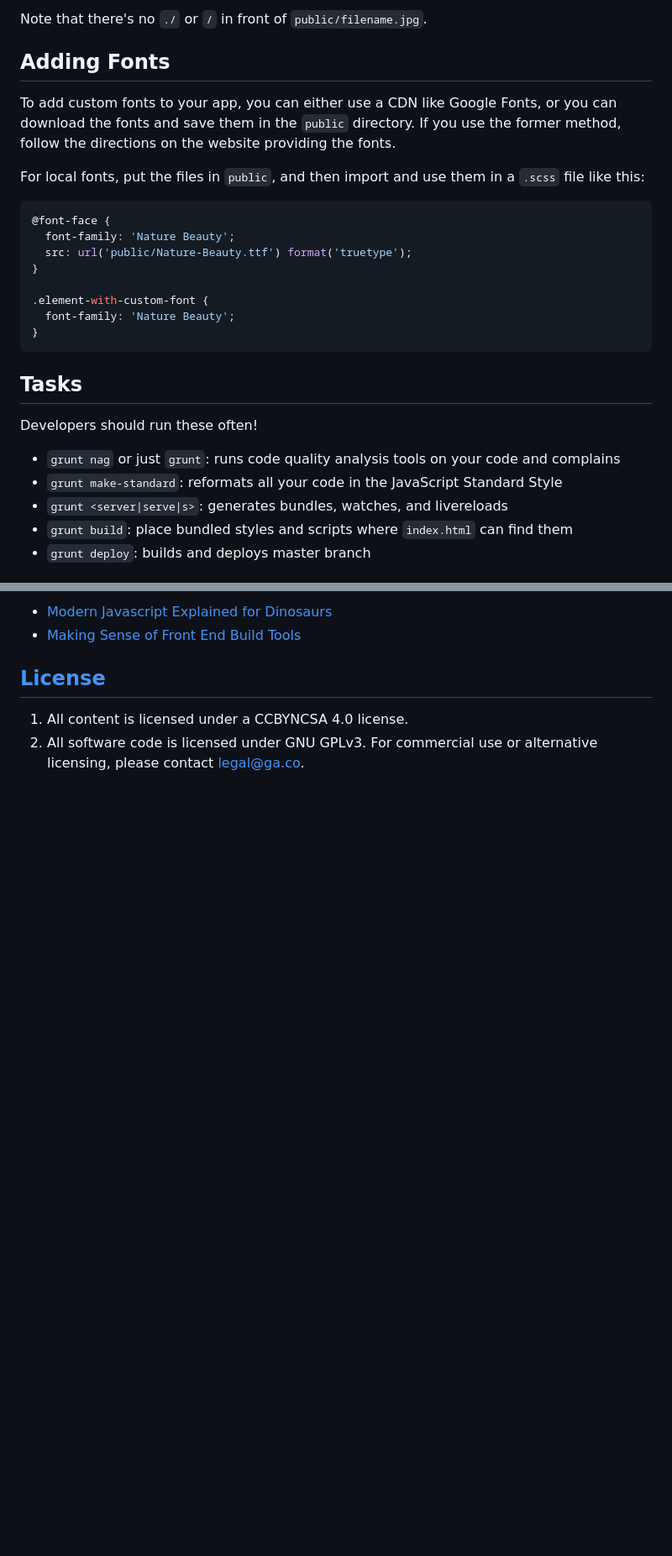
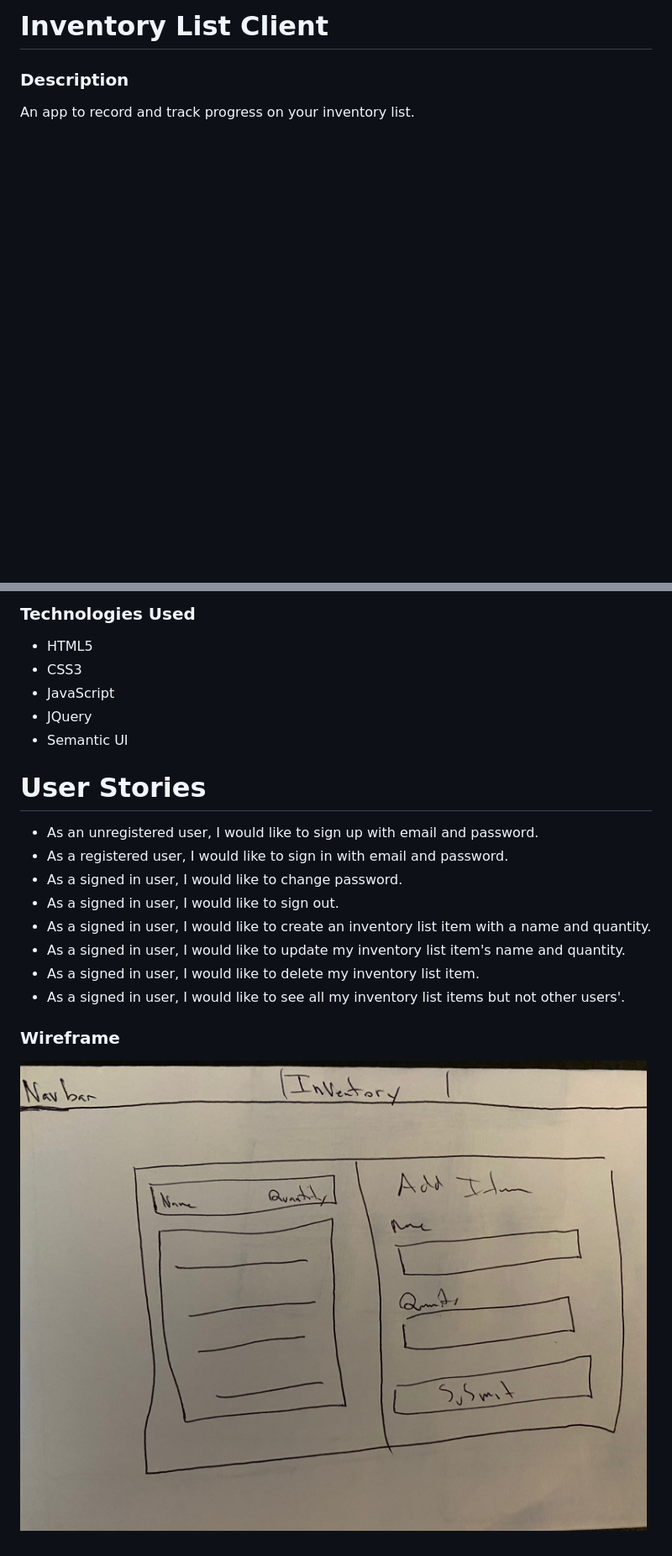
Before and after one commit to matthewsiperko/inventory-app-client, a Markdown page: README.md, 2 parts joined by grey strips. Shown: that part at 84% size. GitHub-like rendering; pictures changed too: wireframe.jpg (added); blank space fills up the shorter version.

````diff
--- a/README.md
+++ b/README.md
@@ -85,35 +1,5 @@ or
-Note that there's no `./` or `/` in front of `public/filename.jpg`.
-
-## Adding Fonts
-
-To add custom fonts to your app, you can either use a CDN like Google Fonts, or
-you can download the fonts and save them in the `public` directory. If you use
-the former method, follow the directions on the website providing the fonts.
-
-For local fonts, put the files in `public`, and then import and use them in a
-`.scss` file like this:
-
-```scss
-@font-face {
-  font-family: 'Nature Beauty';
-  src: url('public/Nature-Beauty.ttf') format('truetype');
-}
-
-.element-with-custom-font {
-  font-family: 'Nature Beauty';
-}
-```
-
-## Tasks
-
-Developers should run these often!
-
-- `grunt nag` or just `grunt`: runs code quality analysis tools on your code
-    and complains
-- `grunt make-standard`: reformats all your code in the JavaScript Standard Style
-- `grunt <server|serve|s>`: generates bundles, watches, and livereloads
-- `grunt build`: place bundled styles and scripts where `index.html` can find
-    them
-- `grunt deploy`: builds and deploys master branch
+# Inventory List Client
+### Description
+An app to record and track progress on your inventory list.
 
 
@@ -121,9 +11,21 @@ Developers should run these often!
 
-- [Modern Javascript Explained for Dinosaurs](https://medium.com/@peterxjang/modern-javascript-explained-for-dinosaurs-f695e9747b70)
-- [Making Sense of Front End Build Tools](https://medium.freecodecamp.org/making-sense-of-front-end-build-tools-3a1b3a87043b)
+### Technologies Used
+* HTML5
+* CSS3
+* JavaScript
+* JQuery
+* Semantic UI
 
-## [License](LICENSE)
+# User Stories
+* As an unregistered user, I would like to sign up with email and password.
+* As a registered user, I would like to sign in with email and password.
+* As a signed in user, I would like to change password.
+* As a signed in user, I would like to sign out.
+* As a signed in user, I would like to create an inventory list item with a name and quantity.
+* As a signed in user, I would like to update my inventory list item's name and quantity.
+* As a signed in user, I would like to delete my inventory list item.
+* As a signed in user, I would like to see all my inventory list items but not other users'.
 
-1. All content is licensed under a CC­BY­NC­SA 4.0 license.
-1. All software code is licensed under GNU GPLv3. For commercial use or
-    alternative licensing, please contact legal@ga.co.
+### Wireframe
+
+![Wireframe](wireframe.jpg)
````
Also changed, not shown: other parts of README.md (+5 -85 lines).
